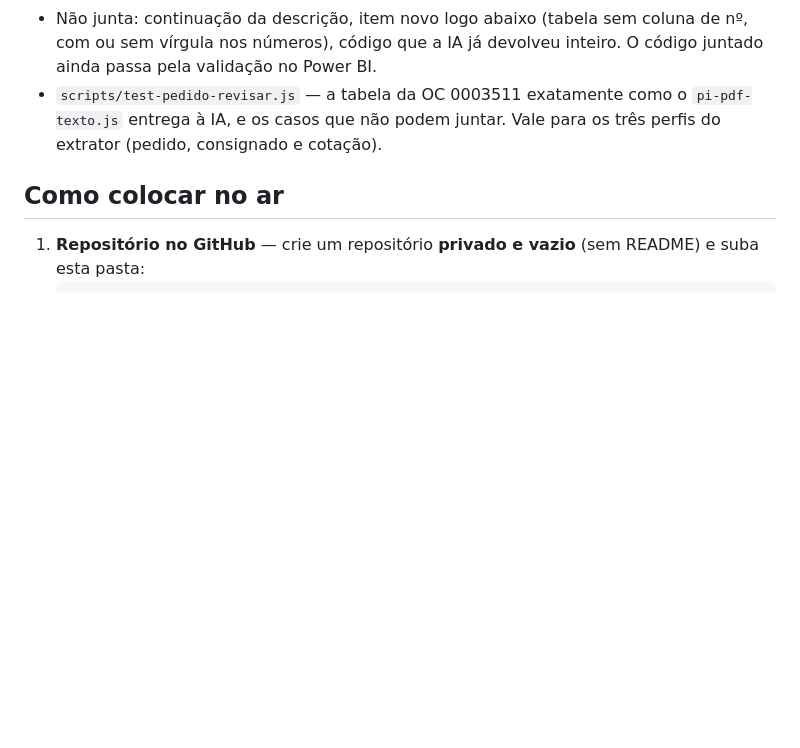
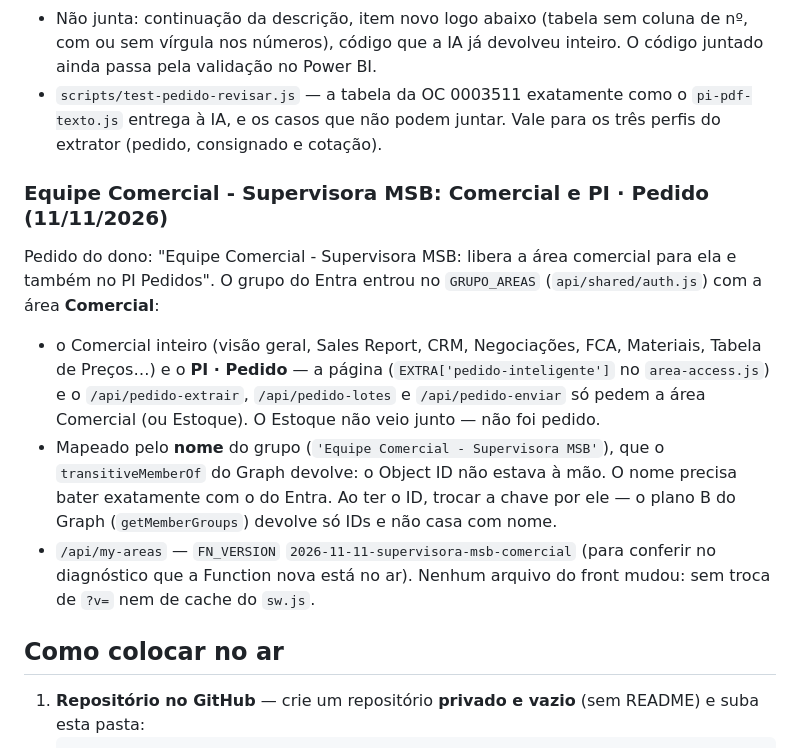
Before and after one commit to LeoBarbosa08/Portal_Msb, a Markdown page: README.md, the part around the change. GitHub-like rendering; blank space fills up the shorter version.

Commit message:
docs(readme): Equipe Comercial - Supervisora MSB com o Comercial e o PI · Pedido
Co-Authored-By: Claude Opus 5.5 <noreply@anthropic.com>
Claude-Session: https://claude.ai/code/session_0143LbYf4QWQNW5sRDsw9EAi

```diff
--- a/README.md
+++ b/README.md
@@ -1678,6 +1678,26 @@ no RMS:
   `pi-pdf-texto.js` entrega à IA, e os casos que não podem juntar. Vale para
   os três perfis do extrator (pedido, consignado e cotação).
 
+### Equipe Comercial - Supervisora MSB: Comercial e PI · Pedido (11/11/2026)
+
+Pedido do dono: "Equipe Comercial - Supervisora MSB: libera a área comercial
+para ela e também no PI Pedidos". O grupo do Entra entrou no `GRUPO_AREAS`
+(`api/shared/auth.js`) com a área **Comercial**:
+
+- o Comercial inteiro (visão geral, Sales Report, CRM, Negociações, FCA,
+  Materiais, Tabela de Preços…) e o **PI · Pedido** — a página
+  (`EXTRA['pedido-inteligente']` no `area-access.js`) e o `/api/pedido-extrair`,
+  `/api/pedido-lotes` e `/api/pedido-enviar` só pedem a área Comercial
+  (ou Estoque). O Estoque não veio junto — não foi pedido.
+- Mapeado pelo **nome** do grupo (`'Equipe Comercial - Supervisora MSB'`),
+  que o `transitiveMemberOf` do Graph devolve: o Object ID não estava à mão.
+  O nome precisa bater exatamente com o do Entra. Ao ter o ID, trocar a
+  chave por ele — o plano B do Graph (`getMemberGroups`) devolve só IDs e
+  não casa com nome.
+- `/api/my-areas` — `FN_VERSION` `2026-11-11-supervisora-msb-comercial`
+  (para conferir no diagnóstico que a Function nova está no ar). Nenhum
+  arquivo do front mudou: sem troca de `?v=` nem de cache do `sw.js`.
+
 ## Como colocar no ar
 
 1. **Repositório no GitHub** — crie um repositório **privado e vazio** (sem
```
